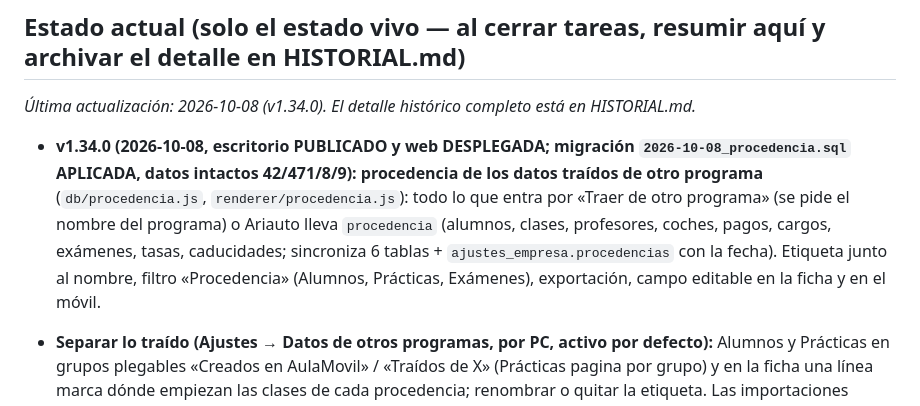
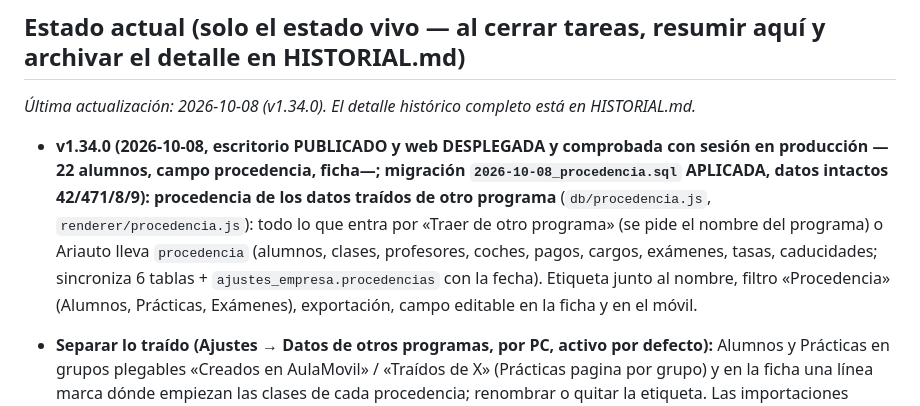
Before and after one commit to danixp3/kmalumnos, a Markdown page: CLAUDE.md, the part around the change. Drawn GitHub-style.

Commit message:
docs: v1.34.0 comprobada con sesión en la web de producción
Co-Authored-By: Claude Opus 5.5 <noreply@anthropic.com>

```diff
--- a/CLAUDE.md
+++ b/CLAUDE.md
@@ -95,7 +95,7 @@ HISTORIAL.md  → historial de tareas cerradas (leer solo si hace falta contexto
 ## Estado actual (solo el estado vivo — al cerrar tareas, resumir aquí y archivar el detalle en HISTORIAL.md)
 _Última actualización: 2026-10-08 (v1.34.0). El detalle histórico completo está en HISTORIAL.md._
 
-- **v1.34.0 (2026-10-08, escritorio PUBLICADO y web DESPLEGADA; migración `2026-10-08_procedencia.sql` APLICADA, datos intactos 42/471/8/9):** **procedencia de los datos traídos de otro programa** (`db/procedencia.js`, `renderer/procedencia.js`): todo lo que entra por «Traer de otro programa» (se pide el nombre del programa) o Ariauto lleva `procedencia` (alumnos, clases, profesores, coches, pagos, cargos, exámenes, tasas, caducidades; sincroniza 6 tablas + `ajustes_empresa.procedencias` con la fecha). Etiqueta junto al nombre, filtro «Procedencia» (Alumnos, Prácticas, Exámenes), exportación, campo editable en la ficha y en el móvil.
+- **v1.34.0 (2026-10-08, escritorio PUBLICADO y web DESPLEGADA y comprobada con sesión en producción —22 alumnos, campo procedencia, ficha—; migración `2026-10-08_procedencia.sql` APLICADA, datos intactos 42/471/8/9):** **procedencia de los datos traídos de otro programa** (`db/procedencia.js`, `renderer/procedencia.js`): todo lo que entra por «Traer de otro programa» (se pide el nombre del programa) o Ariauto lleva `procedencia` (alumnos, clases, profesores, coches, pagos, cargos, exámenes, tasas, caducidades; sincroniza 6 tablas + `ajustes_empresa.procedencias` con la fecha). Etiqueta junto al nombre, filtro «Procedencia» (Alumnos, Prácticas, Exámenes), exportación, campo editable en la ficha y en el móvil.
 - **Separar lo traído (Ajustes → Datos de otros programas, por PC, activo por defecto):** Alumnos y Prácticas en grupos plegables «Creados en AulaMovil» / «Traídos de X» (Prácticas pagina por grupo) y en la ficha una línea marca dónde empiezan las clases de cada procedencia; renombrar o quitar la etiqueta. Las importaciones hechas con versiones anteriores se marcan solas al arrancar. Jest 683/72 + test:api 100 + smoke + barrido.
 
 - **v1.33.0 (2026-10-08, escritorio PUBLICADO con auto-update verificado `RELEASE-OK` y web DESPLEGADA — incluye la 1.32.0; sin migraciones; web comprobada sin sesión: portada 200 y endpoints 401, falta la prueba con login `probar_web.py`):** caso de la oficina (la clase del móvil no salía hasta pulsar Sincronizar). **Casi en vivo:** sondeo cada 12 s (`sondearNube`: una consulta ligera por tabla; solo si cambió algo corre el sync), al volver a la ventana/despertar el PC/recuperar internet; la pantalla abierta se repinta sola (`datos-actualizados`; antes solo Panel y ficha) y avisa «Se han recibido N clases nuevas», sin pisar ventanas abiertas ni lo que se esté escribiendo.
```
